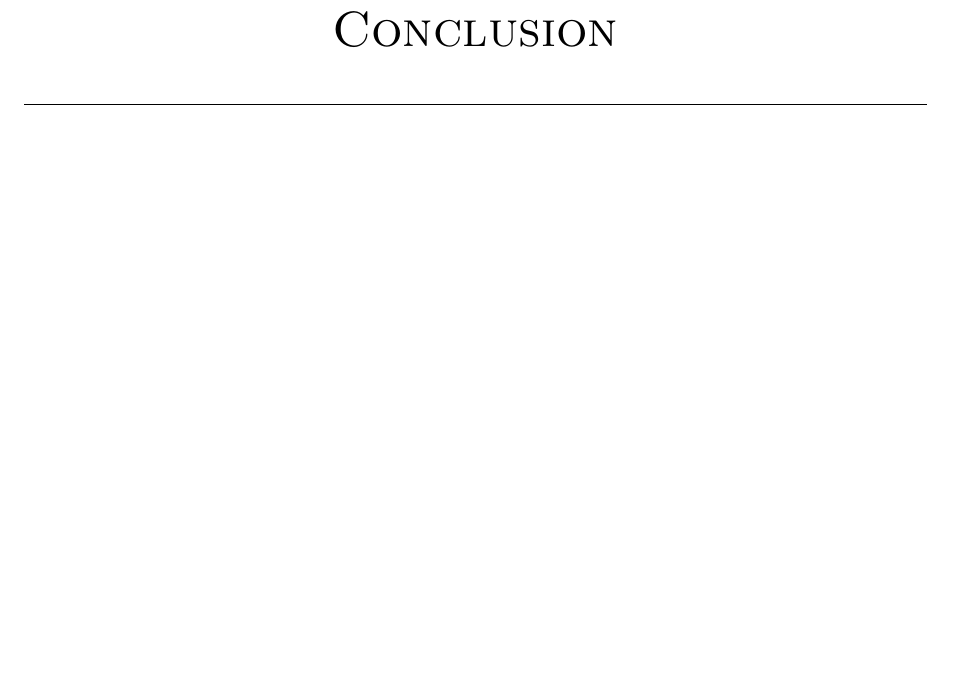
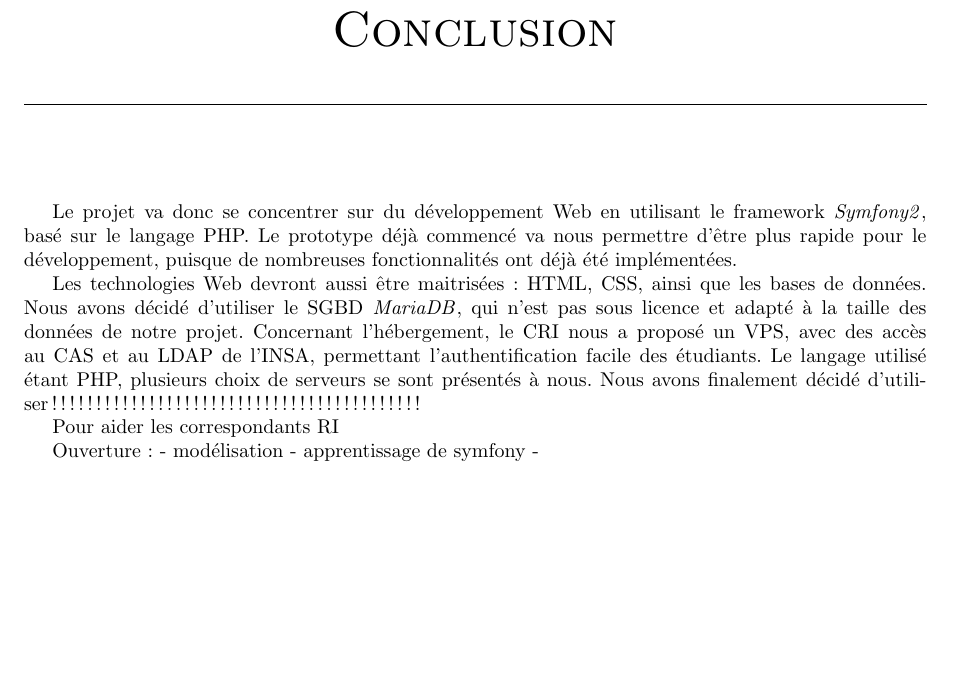
Before and after one commit to Livda/ILikeToMoveIt, a LaTeX document (Rapport de pré-étude/Rapport.tex, which reads Rapport de pré-étude/conclusion.tex): part of page 19 of 19, cut so that both start at the same text, the shorter picture padded with empty space. Compiled offline with pdfLaTeX.

Commit message:
#11 Debut de la conclusion

```diff
--- a/Rapport de pré-étude/conclusion.tex
+++ b/Rapport de pré-étude/conclusion.tex
@@ -1,3 +1,17 @@
 
 	\chapter*{Conclusion}
 \addcontentsline{toc}{chapter}{Conclusion}
+
+Le projet va donc se concentrer sur du développement Web en utilisant le framework \symfony, basé sur le langage PHP.
+Le prototype déjà commencé va nous permettre d'être plus rapide pour le développement, puisque de nombreuses fonctionnalités ont déjà été implémentées.
+
+Les technologies Web devront aussi être maitrisées : HTML, CSS, ainsi que les bases de données. Nous avons décidé d'utiliser le SGBD \mdb, qui n'est pas sous licence et adapté à la taille des données de notre projet. Concernant l'hébergement, le CRI nous a proposé un VPS, avec des accès au CAS et au LDAP de l'INSA, permettant l'authentification facile des étudiants. Le langage utilisé étant PHP, plusieurs choix de serveurs se sont présentés à nous. Nous avons finalement décidé d'utiliser !!!!!!!!!!!!!!!!!!!!!!!!!!!!!!!!!!!!!!!!!!
+
+Pour aider les \ris
+
+
+
+Ouverture :
+ - modélisation
+ - apprentissage de symfony
+ -
```
